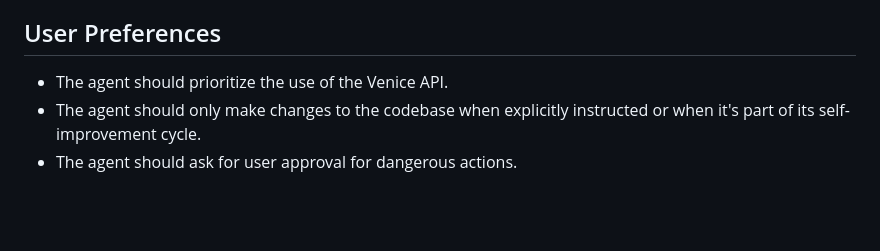
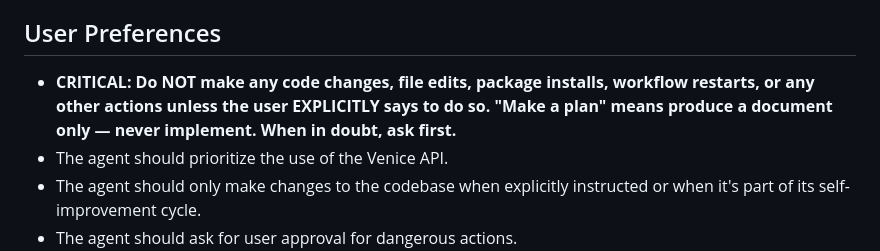
Before and after one commit to dafarusd/Ultra-Agent, a Markdown page: replit.md, the part around the change. Drawn GitHub-style; blank space fills up the shorter version.

Commit message:
Add critical user preference to prevent unauthorized code changes
Add a critical user preference to replit.md to prevent the agent from making any code changes, file edits, or other actions unless explicitly instructed by the user.

Replit-Commit-Author: Agent
Replit-Commit-Session-Id: 1eec291c-aabe-43fb-81b4-e138f4451c9c
Replit-Commit-Checkpoint-Type: full_checkpoint
Replit-Commit-Event-Id: b64733b3-66b0-4877-9d5c-06767f458cb4
Replit-Commit-Screenshot-Url: https://storage.googleapis.com/screenshot-production-us-central1/7afb736b-0d76-481f-b313-e7e6125cce14/1eec291c-aabe-43fb-81b4-e138f4451c9c/0IMTE44
Replit-Helium-Checkpoint-Created: true

```diff
--- a/replit.md
+++ b/replit.md
@@ -4,6 +4,7 @@
 Agent Ultra is an autonomous AI agent application for Android focused on on-device APK compilation with self-replicating capabilities and a self-healing debug engine. The project's vision is to create an AI that can design, build, test, and continuously improve Android applications, including itself, directly on mobile devices. This includes features like multi-agent swarm orchestration, a self-evolving genome system, and real-world task-based fitness evaluation for generated applications, aiming to revolutionize mobile app development through AI-driven innovation.
 
 ## User Preferences
+- **CRITICAL: Do NOT make any code changes, file edits, package installs, workflow restarts, or any other actions unless the user EXPLICITLY says to do so. "Make a plan" means produce a document only — never implement. When in doubt, ask first.**
 - The agent should prioritize the use of the Venice API.
 - The agent should only make changes to the codebase when explicitly instructed or when it's part of its self-improvement cycle.
 - The agent should ask for user approval for dangerous actions.
```
